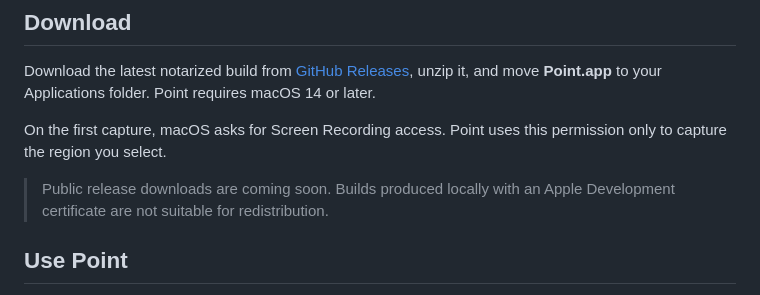
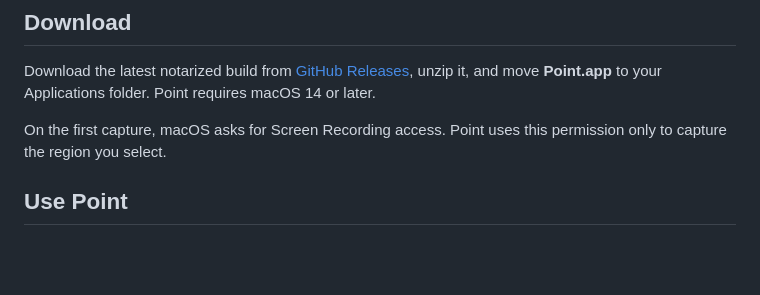
Before and after one commit to 201549BL/point, a Markdown page: README.md, the part around the change. Drawn GitHub-style; blank space fills up the shorter version.

Commit message:
Document public release

```diff
--- a/README.md
+++ b/README.md
@@ -28,9 +28,6 @@ Applications folder. Point requires macOS 14 or later.
 
 On the first capture, macOS asks for Screen Recording access. Point uses this
 permission only to capture the region you select.
-
-> Public release downloads are coming soon. Builds produced locally with an
-> Apple Development certificate are not suitable for redistribution.
 
 ## Use Point
 
```
